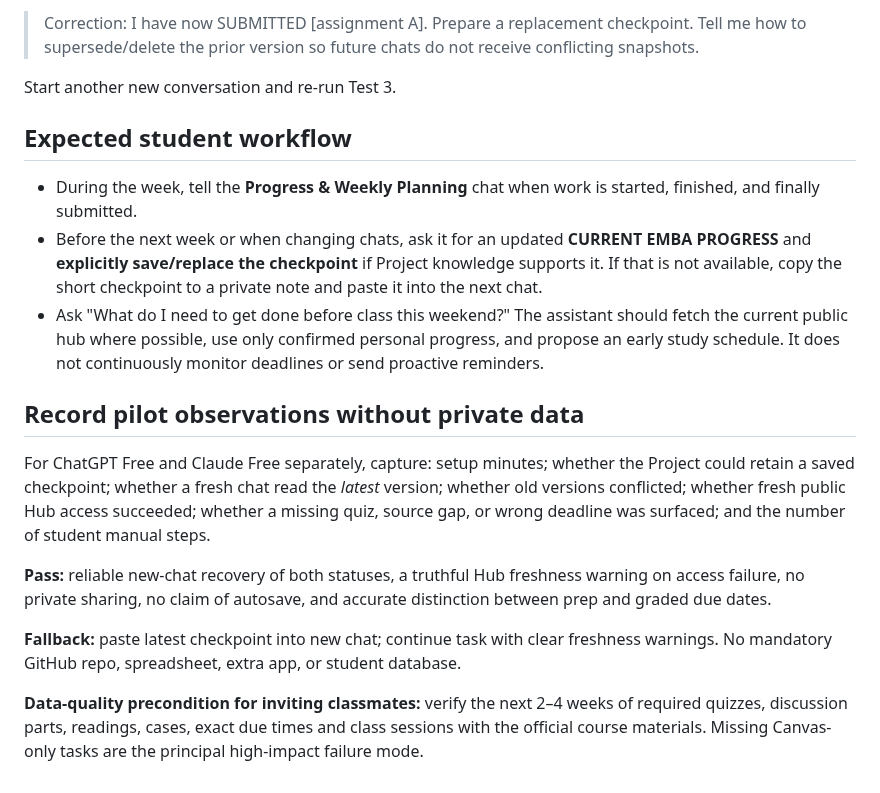
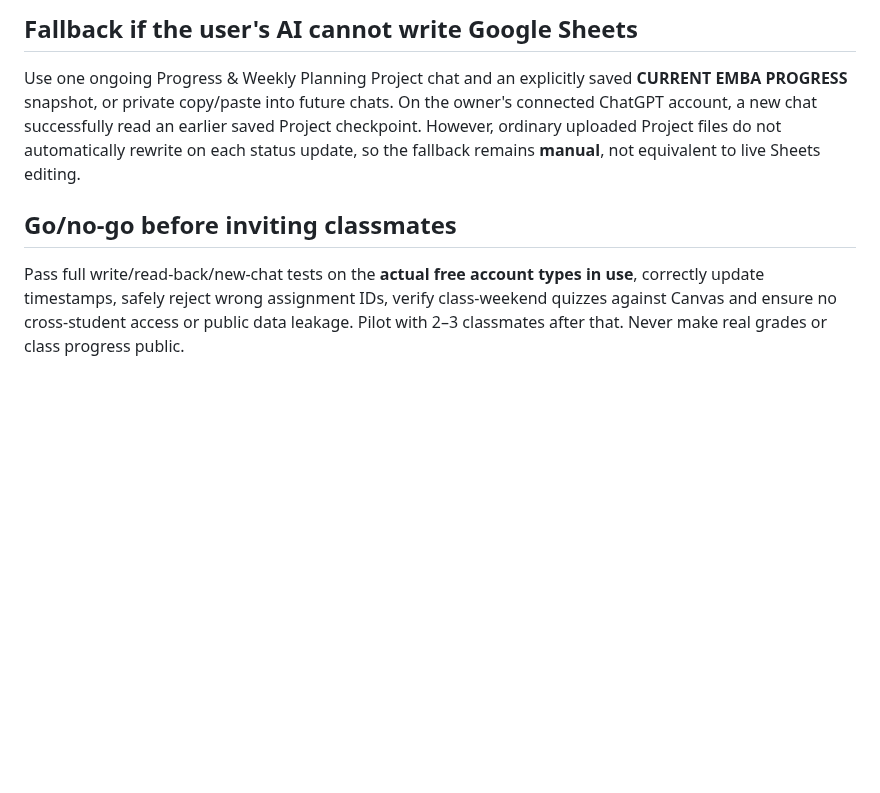
Before and after one commit to martinperrinemp/baylor-emba-hub, a Markdown page: docs/AI-PROJECT-PILOT.md, the part around one of its changes. GitHub-like rendering; blank space fills up the shorter version.

```diff
--- a/docs/AI-PROJECT-PILOT.md
+++ b/docs/AI-PROJECT-PILOT.md
@@ -37,20 +48,8 @@
 
-> Correction: I have now SUBMITTED [assignment A]. Prepare a replacement checkpoint. Tell me how to supersede/delete the prior version so future chats do not receive conflicting snapshots.
+## Fallback if the user's AI cannot write Google Sheets
 
-Start another new conversation and re-run Test 3.
+Use one ongoing Progress & Weekly Planning Project chat and an explicitly saved **CURRENT EMBA PROGRESS** snapshot, or private copy/paste into future chats. On the owner's connected ChatGPT account, a new chat successfully read an earlier saved Project checkpoint. However, ordinary uploaded Project files do not automatically rewrite on each status update, so the fallback remains **manual**, not equivalent to live Sheets editing.
 
-## Expected student workflow
+## Go/no-go before inviting classmates
 
-- During the week, tell the **Progress & Weekly Planning** chat when work is started, finished, and finally submitted.
-- Before the next week or when changing chats, ask it for an updated **CURRENT EMBA PROGRESS** and **explicitly save/replace the checkpoint** if Project knowledge supports it. If that is not available, copy the short checkpoint to a private note and paste it into the next chat.
-- Ask "What do I need to get done before class this weekend?" The assistant should fetch the current public hub where possible, use only confirmed personal progress, and propose an early study schedule. It does not continuously monitor deadlines or send proactive reminders.
-
-## Record pilot observations without private data
-
-For ChatGPT Free and Claude Free separately, capture: setup minutes; whether the Project could retain a saved checkpoint; whether a fresh chat read the *latest* version; whether old versions conflicted; whether fresh public Hub access succeeded; whether a missing quiz, source gap, or wrong deadline was surfaced; and the number of student manual steps.
-
-**Pass:** reliable new-chat recovery of both statuses, a truthful Hub freshness warning on access failure, no private sharing, no claim of autosave, and accurate distinction between prep and graded due dates.
-
-**Fallback:** paste latest checkpoint into new chat; continue task with clear freshness warnings. No mandatory GitHub repo, spreadsheet, extra app, or student database.
-
-**Data-quality precondition for inviting classmates:** verify the next 2–4 weeks of required quizzes, discussion parts, readings, cases, exact due times and class sessions with the official course materials. Missing Canvas-only tasks are the principal high-impact failure mode.
+Pass full write/read-back/new-chat tests on the **actual free account types in use**, correctly update timestamps, safely reject wrong assignment IDs, verify class-weekend quizzes against Canvas and ensure no cross-student access or public data leakage. Pilot with 2–3 classmates after that. Never make real grades or class progress public.
```
Also changed, not shown: other parts of docs/AI-PROJECT-PILOT.md (+33 -22 lines).
